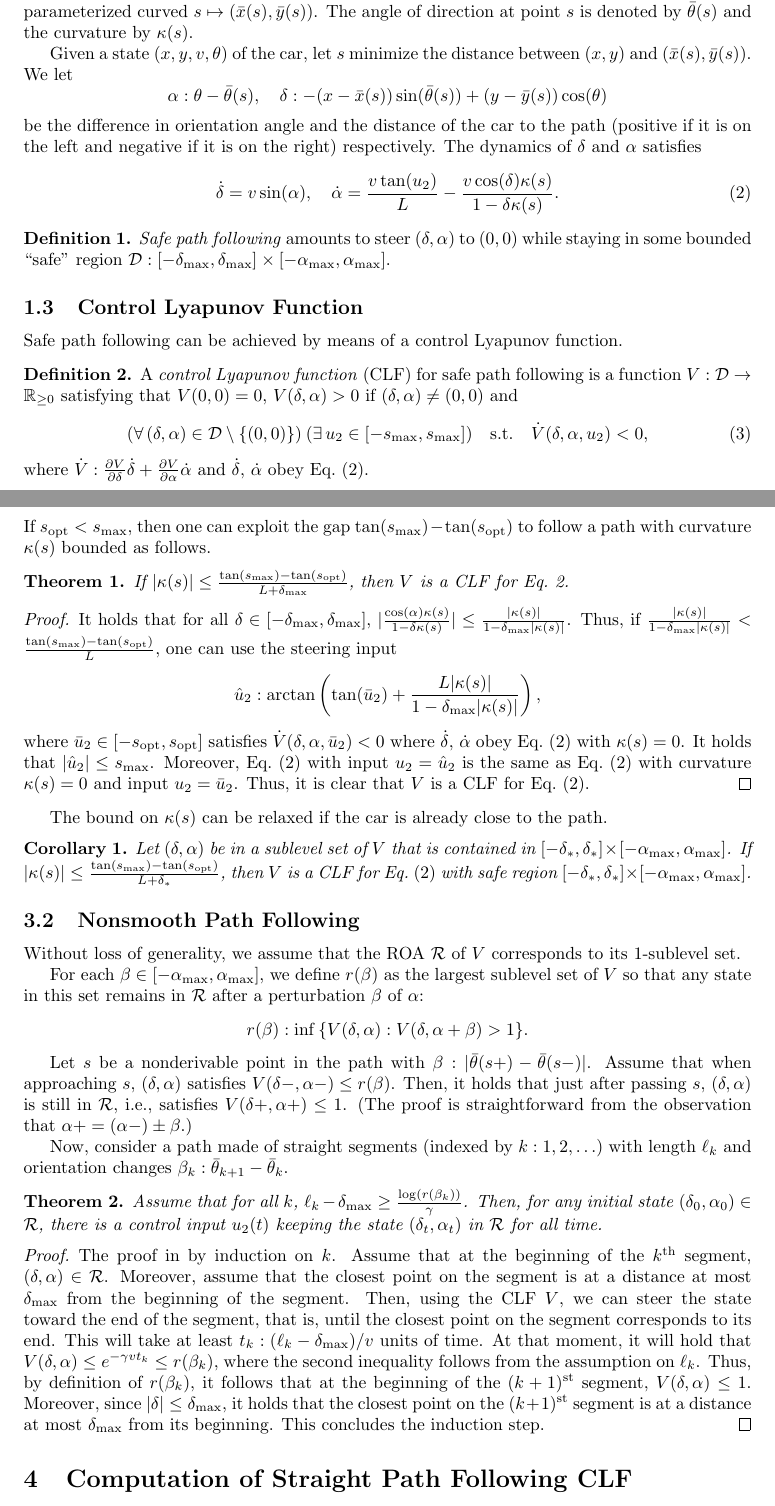
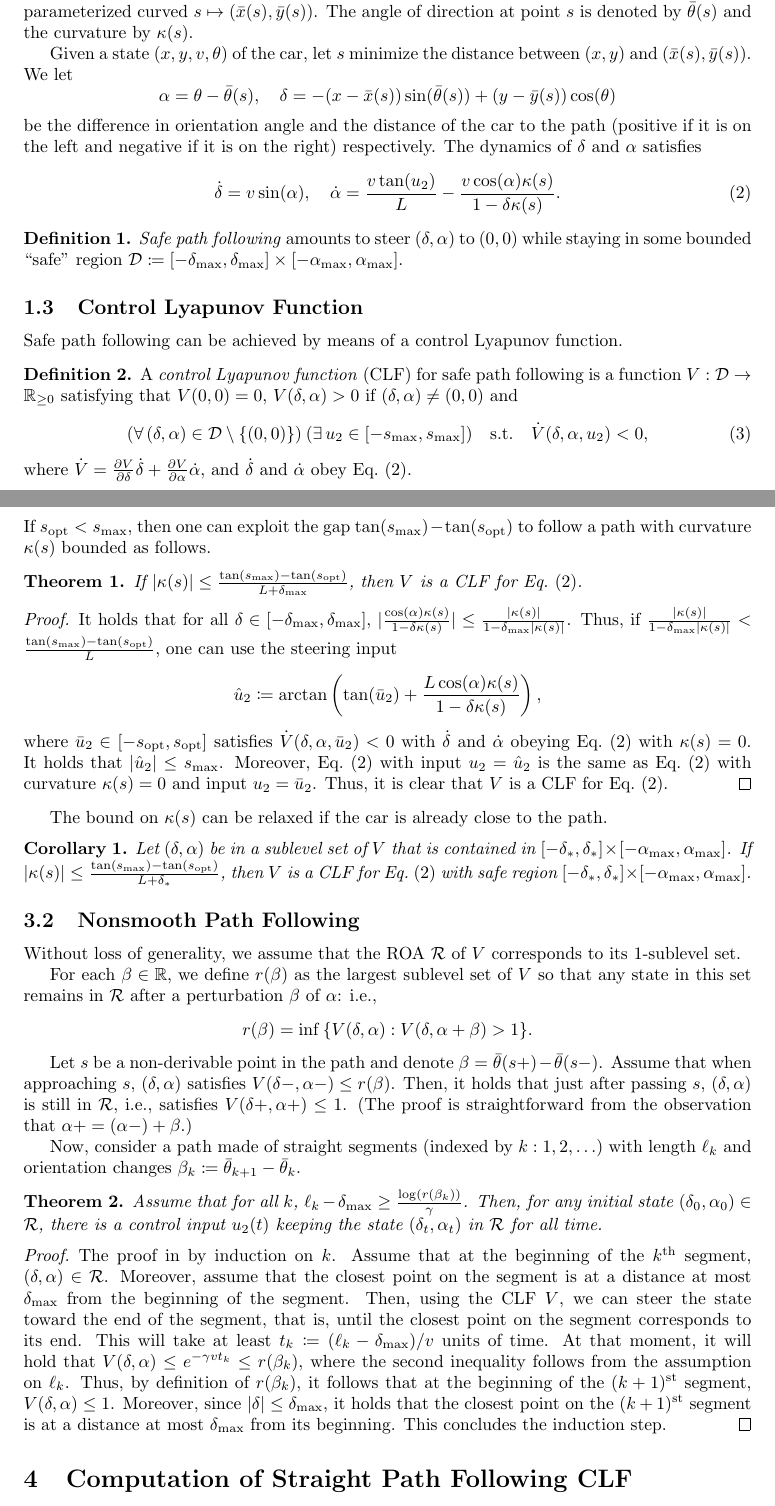
Before and after one commit to guberger/DRAFT_path_following_ackermann, a LaTeX paper (main.tex): two parts of pages 1 and 3 of 6, joined at a grey line, cut so that both start at the same text. Compiled offline with pdfLaTeX.

Commit message:
Small fixes

```diff
--- a/main.tex
+++ b/main.tex
@@ -2,6 +2,7 @@
 
 \usepackage[utf8]{inputenc}
 \usepackage{amsmath,amssymb,amsthm}
+\usepackage{mathtools}
 \usepackage{array}
 \usepackage{enumitem}
 \usepackage[left=3.5cm,right=3.5cm,top=2cm,bottom=2cm]{geometry}
@@ -78,18 +79,18 @@ Given a state $(x,y,v,\theta)$ of the car, let $s$
 minimize the distance between $(x,y)$ and $(\xbar(s),\ybar(s))$.
 We let
 \[
-\alpha:\theta-\thetabar(s), \quad \delta:-(x-\xbar(s))\sin(\thetabar(s))+(y-\ybar(s))\cos(\theta)
+\alpha=\theta-\thetabar(s), \quad \delta=-(x-\xbar(s))\sin(\thetabar(s))+(y-\ybar(s))\cos(\theta)
 \]
 be the difference in orientation angle and the distance
 of the car to the path (positive if it is on the left and negative if it is on the right) respectively.
 The dynamics of $\delta$ and $\alpha$ satisfies
 \begin{equation}\label{eq-following}
-\dot\delta = v\sin(\alpha), \quad \dot\alpha = \frac{v\tan(u_2)}L - \frac{v\cos(\delta)\kappa(s)}{1-\delta\kappa(s)}.
+\dot\delta = v\sin(\alpha), \quad \dot\alpha = \frac{v\tan(u_2)}L - \frac{v\cos(\alpha)\kappa(s)}{1-\delta\kappa(s)}.
 \end{equation}
 
 \begin{definition}
 \emph{Safe path following} amounts to steer $(\delta,\alpha)$ to $(0,0)$
-while staying in some bounded ``safe'' region $\calD:[-\deltamax,\deltamax]\times[-\alphamax,\alphamax]$.
+while staying in some bounded ``safe'' region $\calD\coloneqq[-\deltamax,\deltamax]\times[-\alphamax,\alphamax]$.
 \end{definition}
 
 \subsection{Control Lyapunov Function}
@@ -104,8 +105,8 @@ satisfying that $V(0,0)=0$, $V(\delta,\alpha)>0$ if $(\delta,\alpha)\neq(0,0)$ a
 \quad\text{s.t.}\quad \dot{V}(\delta,\alpha,u_2) < 0,
 \end{equation}
 where
-$\dot{V}:\frac{\partial V}{\partial\delta}\dot\delta+\frac{\partial V}{\partial\alpha}\dot\alpha$
-and $\dot\delta$, $\dot\alpha$ obey Eq.~\eqref{eq-following}.
+$\dot{V}=\frac{\partial V}{\partial\delta}\dot\delta+\frac{\partial V}{\partial\alpha}\dot\alpha$,
+and $\dot\delta$ and $\dot\alpha$ obey Eq.~\eqref{eq-following}.
 \end{definition}
 
 \subsection{Outline of the Paper}
@@ -184,7 +185,7 @@ If $\sopt<\smax$, then one can exploit the gap $\tan(\smax)-\tan(\sopt)$
 to follow a path with curvature $\kappa(s)$ bounded as follows.
 
 \begin{theorem}\label{thm-straight-curved}
-If $\lvert\kappa(s)\rvert\leq \frac{\tan(\smax)-\tan(\sopt)}{L+\deltamax}$, then $V$ is a CLF for Eq.~\ref{eq-following}.
+If $\lvert\kappa(s)\rvert\leq \frac{\tan(\smax)-\tan(\sopt)}{L+\deltamax}$, then $V$ is a CLF for Eq.~\eqref{eq-following}.
 \end{theorem}
 
 \begin{proof}
@@ -194,10 +195,10 @@ $\lvert\frac{\cos(\alpha)\kappa(s)}{1-\delta\kappa(s)}\rvert\leq
 Thus, if $\frac{\lvert\kappa(s)\rvert}{1-\deltamax\lvert\kappa(s)\rvert}<\frac{\tan(\smax)-\tan(\sopt)}L$,
 one can use the steering input
 \[
-\uhat_2:\arctan\left(\tan(\ubar_2)+\frac{L\lvert\kappa(s)\rvert}{1-\deltamax\lvert\kappa(s)\rvert}\right),
+\uhat_2\coloneqq\arctan\left(\tan(\ubar_2)+\frac{L\cos(\alpha)\kappa(s)}{1-\delta\kappa(s)}\right),
 \]
 where $\ubar_2\in[-\sopt,\sopt]$ satisfies $\dot{V}(\delta,\alpha,\ubar_2)<0$
-where $\dot\delta$, $\dot\alpha$ obey Eq.~\eqref{eq-following} with $\kappa(s)=0$.
+with $\dot\delta$ and $\dot\alpha$ obeying Eq.~\eqref{eq-following} with $\kappa(s)=0$.
 It holds that $\lvert\uhat_2\rvert\leq\smax$.
 Moreover, Eq.~\eqref{eq-following} with input $u_2=\uhat_2$
 is the same as Eq.~\eqref{eq-following} with curvature $\kappa(s)=0$ and input $u_2=\ubar_2$.
@@ -218,20 +219,20 @@ then $V$ is a CLF for Eq.~\eqref{eq-following} with safe region $[-\delta_*,\del
 Without loss of generality, we assume that the ROA $\calR$
 of $V$ corresponds to its $1$-sublevel set.
 
-For each $\beta\in[-\alphamax,\alphamax]$, we define $r(\beta)$ as the largest sublevel set of $V$
-so that any state in this set remains in $\calR$ after a perturbation $\beta$ of $\alpha$:
+For each $\beta\in\Re$, we define $r(\beta)$ as the largest sublevel set of $V$
+so that any state in this set remains in $\calR$ after a perturbation $\beta$ of $\alpha$: i.e.,
 \[
-r(\beta) : \inf\,\{V(\delta,\alpha):V(\delta,\alpha+\beta)>1\}.
+r(\beta)=\inf\,\{V(\delta,\alpha):V(\delta,\alpha+\beta)>1\}.
 \]
 
-Let $s$ be a nonderivable point in the path with $\beta:\lvert\thetabar(s+)-\thetabar(s-)\rvert$.
+Let $s$ be a non-derivable point in the path and denote $\beta=\thetabar(s+)-\thetabar(s-)$.
 Assume that when approaching $s$, $(\delta,\alpha)$ satisfies $V(\delta-,\alpha-)\leq r(\beta)$.
 Then, it holds that just after passing $s$,
 $(\delta,\alpha)$ is still in $\calR$, i.e., satisfies $V(\delta+,\alpha+)\leq1$.
-(The proof is straightforward from the observation that $\alpha+=(\alpha-)\pm\beta$.)
+(The proof is straightforward from the observation that $\alpha+=(\alpha-)+\beta$.)
 
 Now, consider a path made of straight segments (indexed by $k:1,2,\ldots$) with length $\ell_k$
-and orientation changes $\beta_k:\thetabar_{k+1}-\thetabar_k$.
+and orientation changes $\beta_k\coloneqq\thetabar_{k+1}-\thetabar_k$.
 
 \begin{theorem}\label{thm-nonsmooth-safety}
 Assume that for all $k$, $\ell_k-\deltamax\geq\frac{\log(r(\beta_k))}\gamma$.
@@ -247,7 +248,7 @@ Moreover, assume that the closest point on the segment is at a distance
 at most $\deltamax$ from the beginning of the segment.
 Then, using the CLF $V$, we can steer the state toward the end of the segment,
 that is, until the closest point on the segment corresponds to its end.
-This will take at least $t_k:(\ell_k-\deltamax)/v$ units of time.
+This will take at least $t_k\coloneqq(\ell_k-\deltamax)/v$ units of time.
 At that moment, it will hold that $V(\delta,\alpha)\leq e^{-\gamma vt_k}\leq r(\beta_k)$,
 where the second inequality follows from the assumption on $\ell_k$.
 Thus, by definition of $r(\beta_k)$, it follows that at the beginning of
```
Also changed, not shown: main.tex (6 more changed lines).
